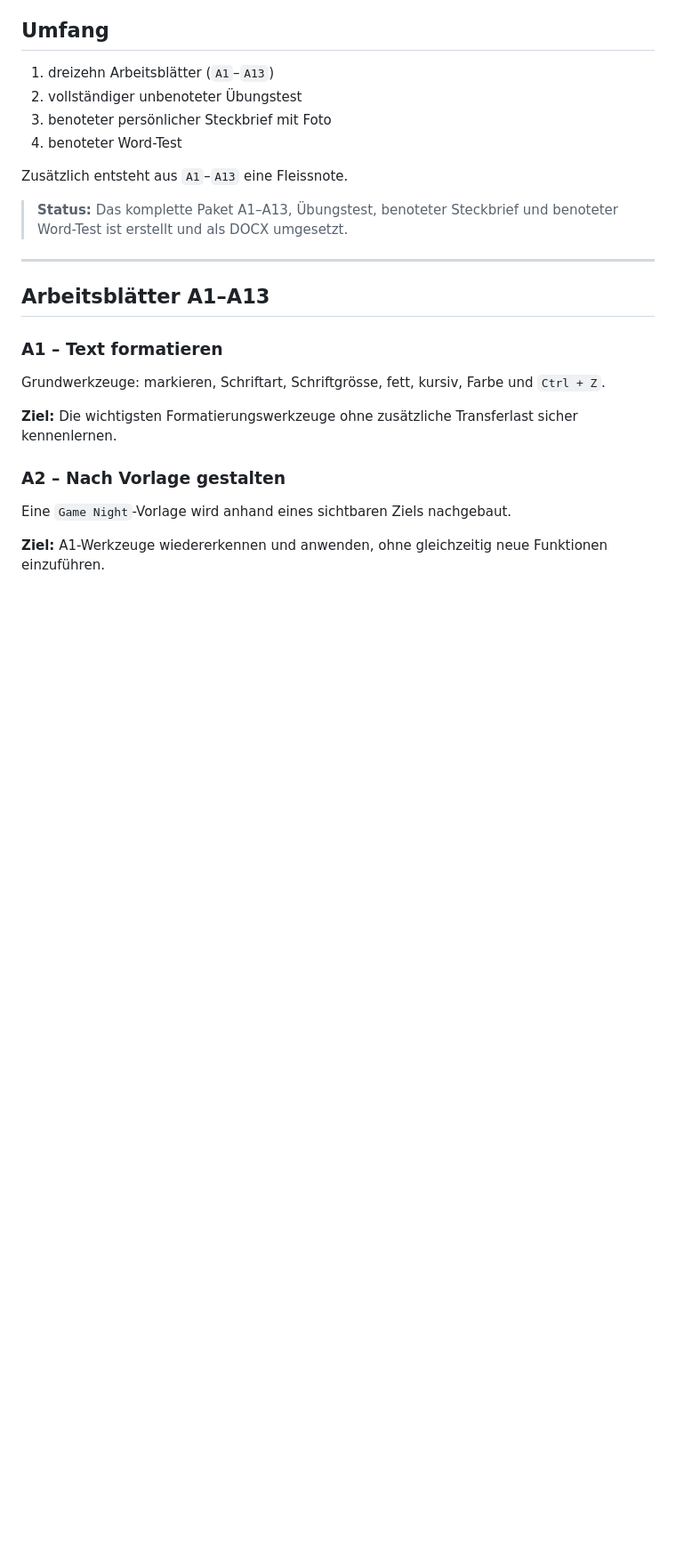
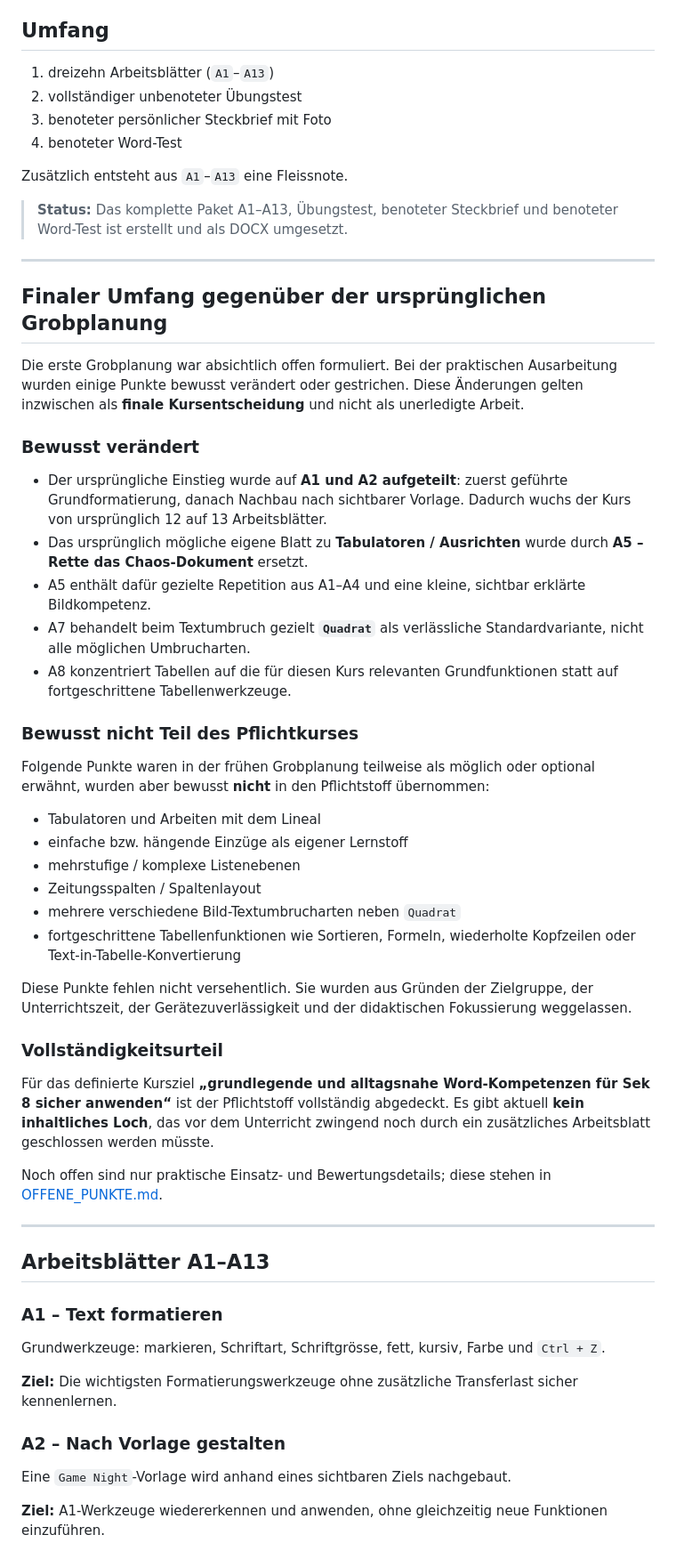
Before and after one commit to modebrecht/Word-Kurs, a Markdown page: planung/KURSUEBERSICHT.md, the part around the change. Shown at 89% size. Rendered like a GitHub page; blank space fills up the shorter version.

Commit message:
Document final course scope and deviations

```diff
--- a/planung/KURSUEBERSICHT.md
+++ b/planung/KURSUEBERSICHT.md
@@ -28,6 +28,39 @@ Schwerpunkte:
 Zusätzlich entsteht aus `A1`–`A13` eine Fleissnote.
 
 > **Status:** Das komplette Paket A1–A13, Übungstest, benoteter Steckbrief und benoteter Word-Test ist erstellt und als DOCX umgesetzt.
+
+---
+
+## Finaler Umfang gegenüber der ursprünglichen Grobplanung
+
+Die erste Grobplanung war absichtlich offen formuliert. Bei der praktischen Ausarbeitung wurden einige Punkte bewusst verändert oder gestrichen. Diese Änderungen gelten inzwischen als **finale Kursentscheidung** und nicht als unerledigte Arbeit.
+
+### Bewusst verändert
+
+- Der ursprüngliche Einstieg wurde auf **A1 und A2 aufgeteilt**: zuerst geführte Grundformatierung, danach Nachbau nach sichtbarer Vorlage. Dadurch wuchs der Kurs von ursprünglich 12 auf 13 Arbeitsblätter.
+- Das ursprünglich mögliche eigene Blatt zu **Tabulatoren / Ausrichten** wurde durch **A5 – Rette das Chaos-Dokument** ersetzt.
+- A5 enthält dafür gezielte Repetition aus A1–A4 und eine kleine, sichtbar erklärte Bildkompetenz.
+- A7 behandelt beim Textumbruch gezielt **`Quadrat`** als verlässliche Standardvariante, nicht alle möglichen Umbrucharten.
+- A8 konzentriert Tabellen auf die für diesen Kurs relevanten Grundfunktionen statt auf fortgeschrittene Tabellenwerkzeuge.
+
+### Bewusst nicht Teil des Pflichtkurses
+
+Folgende Punkte waren in der frühen Grobplanung teilweise als möglich oder optional erwähnt, wurden aber bewusst **nicht** in den Pflichtstoff übernommen:
+
+- Tabulatoren und Arbeiten mit dem Lineal
+- einfache bzw. hängende Einzüge als eigener Lernstoff
+- mehrstufige / komplexe Listenebenen
+- Zeitungsspalten / Spaltenlayout
+- mehrere verschiedene Bild-Textumbrucharten neben `Quadrat`
+- fortgeschrittene Tabellenfunktionen wie Sortieren, Formeln, wiederholte Kopfzeilen oder Text-in-Tabelle-Konvertierung
+
+Diese Punkte fehlen nicht versehentlich. Sie wurden aus Gründen der Zielgruppe, der Unterrichtszeit, der Gerätezuverlässigkeit und der didaktischen Fokussierung weggelassen.
+
+### Vollständigkeitsurteil
+
+Für das definierte Kursziel **„grundlegende und alltagsnahe Word-Kompetenzen für Sek 8 sicher anwenden“** ist der Pflichtstoff vollständig abgedeckt. Es gibt aktuell **kein inhaltliches Loch**, das vor dem Unterricht zwingend noch durch ein zusätzliches Arbeitsblatt geschlossen werden müsste.
+
+Noch offen sind nur praktische Einsatz- und Bewertungsdetails; diese stehen in [OFFENE_PUNKTE.md](OFFENE_PUNKTE.md).
 
 ---
 
```
